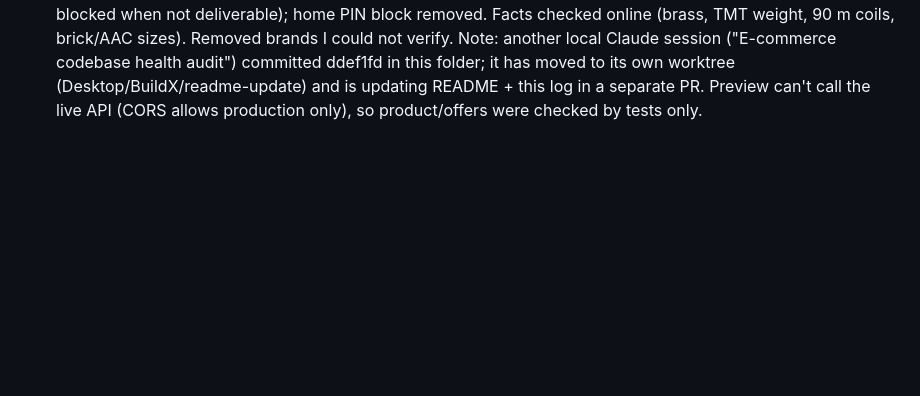
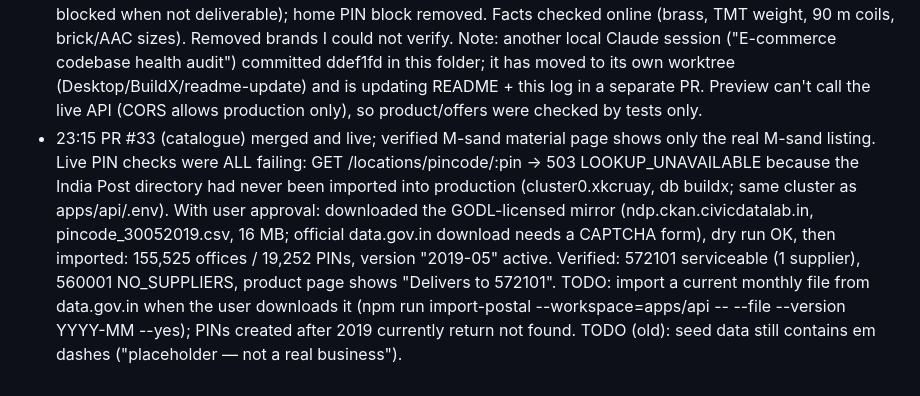
Before and after one commit to Harishrs2006/buildx, a Markdown page: docs/SESSION_LOG.md, the part around the change. Drawn GitHub-style; blank space fills up the shorter version.

Commit message:
docs: session log, postal directory imported into production (#35)

```diff
--- a/docs/SESSION_LOG.md
+++ b/docs/SESSION_LOG.md
@@ -146,3 +146,12 @@ Times are IST.
   Note: another local Claude session ("E-commerce codebase health audit") committed ddef1fd in this folder; it has
   moved to its own worktree (Desktop/BuildX/readme-update) and is updating README + this log in a separate PR.
   Preview can't call the live API (CORS allows production only), so product/offers were checked by tests only.
+- 23:15 PR #33 (catalogue) merged and live; verified M-sand material page shows only the real M-sand listing.
+  Live PIN checks were ALL failing: GET /locations/pincode/:pin -> 503 LOOKUP_UNAVAILABLE because the India Post
+  directory had never been imported into production (cluster0.xkcruay, db buildx; same cluster as apps/api/.env).
+  With user approval: downloaded the GODL-licensed mirror (ndp.ckan.civicdatalab.in, pincode_30052019.csv, 16 MB;
+  official data.gov.in download needs a CAPTCHA form), dry run OK, then imported:
+  155,525 offices / 19,252 PINs, version "2019-05" active. Verified: 572101 serviceable (1 supplier), 560001 NO_SUPPLIERS,
+  product page shows "Delivers to 572101". TODO: import a current monthly file from data.gov.in when the user downloads
+  it (npm run import-postal --workspace=apps/api -- --file <csv> --version YYYY-MM --yes); PINs created after 2019
+  currently return not found. TODO (old): seed data still contains em dashes ("placeholder — not a real business").
```
